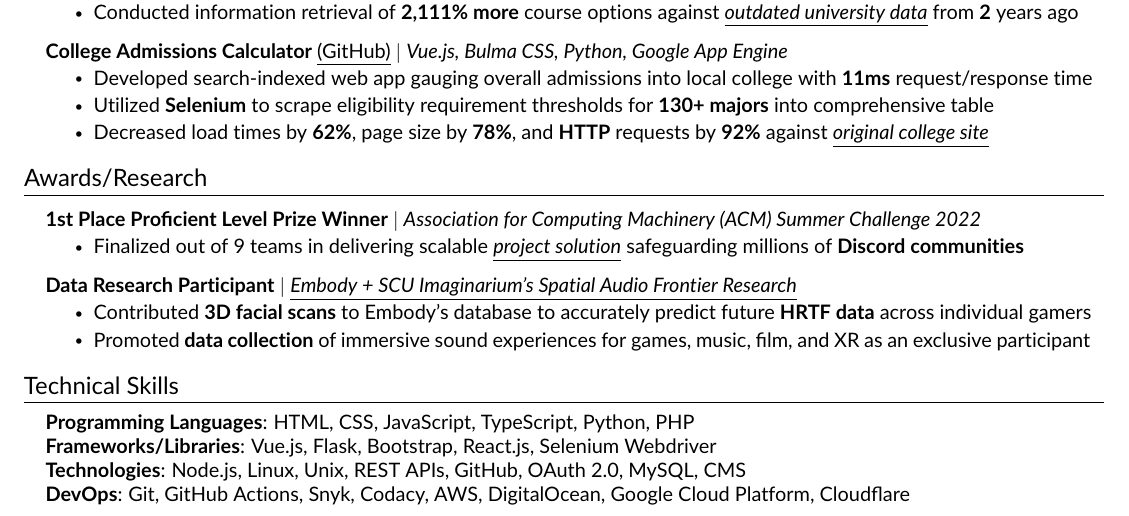
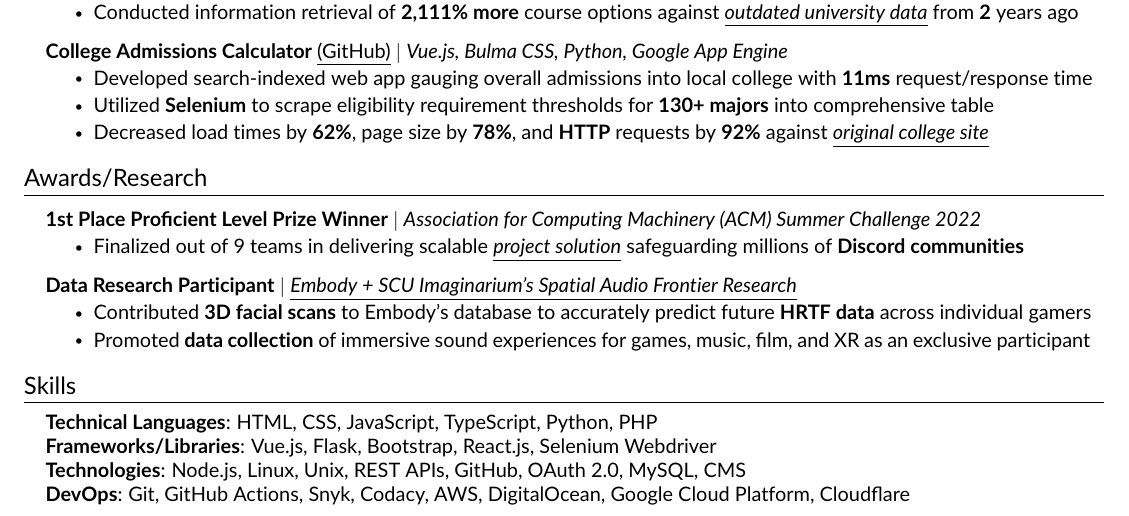
Before and after one commit to JAVAB3ANS/portfolio, a LaTeX CV (resume.tex, which reads resume/skills.tex): part of the page, cut so that both start at the same text. Compiled offline with pdfLaTeX.

Commit message:
Update skills.tex

```diff
--- a/resume/skills.tex
+++ b/resume/skills.tex
@@ -1,8 +1,8 @@
-%-----------TECHNICAL SKILLS-----------
-\section{Technical Skills}
+%-----------SKILLS-----------
+\section{Skills}
  \begin{itemize}[leftmargin=0.15in, label={}]
     \small{\item{
-     \textbf{Programming Languages}{: HTML, CSS, JavaScript, TypeScript, Python, PHP} \\
+     \textbf{Technical Languages}{: HTML, CSS, JavaScript, TypeScript, Python, PHP} \\
      \textbf{Frameworks/Libraries}{: Vue.js, Flask, Bootstrap, React.js, Selenium Webdriver} \\
      \textbf{Technologies}{: Node.js, Linux, Unix, REST APIs, GitHub, OAuth 2.0, MySQL, CMS } \\
      \textbf{DevOps}{: Git, GitHub Actions, Snyk, Codacy, AWS, DigitalOcean, Google Cloud Platform, Cloudflare }
```
